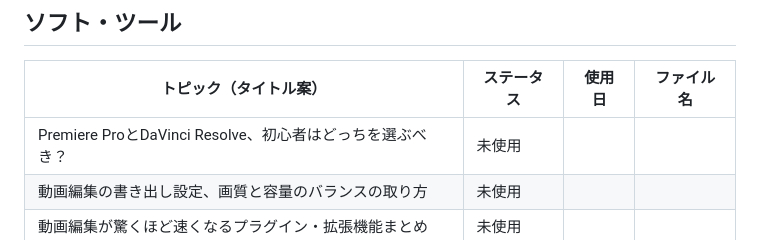
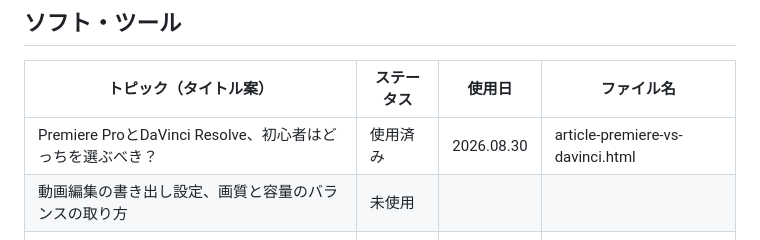
Before and after one commit to nagashimakentaro116-hub/kikkake-media, a Markdown page: CONTENT_PLAN.md, the part around the change. GitHub-like rendering.

Commit message:
Update content plan: mark 1 topic as used
Co-Authored-By: Claude Sonnet 5 <noreply@anthropic.com>

```diff
--- a/CONTENT_PLAN.md
+++ b/CONTENT_PLAN.md
@@ -69,7 +69,7 @@
 
 | トピック（タイトル案） | ステータス | 使用日 | ファイル名 |
 |---|---|---|---|
-| Premiere ProとDaVinci Resolve、初心者はどっちを選ぶべき？ | 未使用 | | |
+| Premiere ProとDaVinci Resolve、初心者はどっちを選ぶべき？ | 使用済み | 2026.08.30 | article-premiere-vs-davinci.html |
 | 動画編集の書き出し設定、画質と容量のバランスの取り方 | 未使用 | | |
 | 動画編集が驚くほど速くなるプラグイン・拡張機能まとめ | 未使用 | | |
 | テロップ作業を時短できるおすすめツール・プリセット | 未使用 | | |
```
